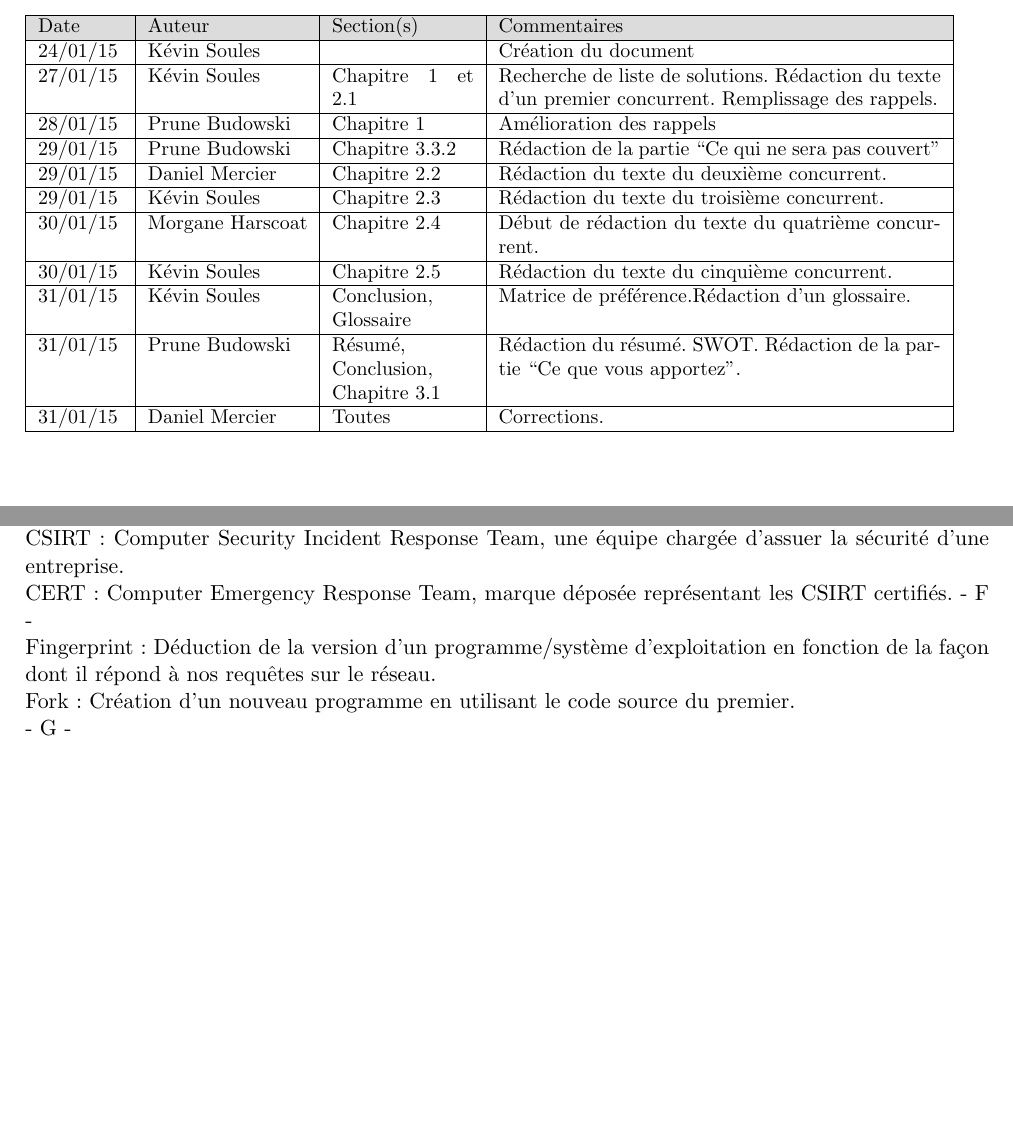
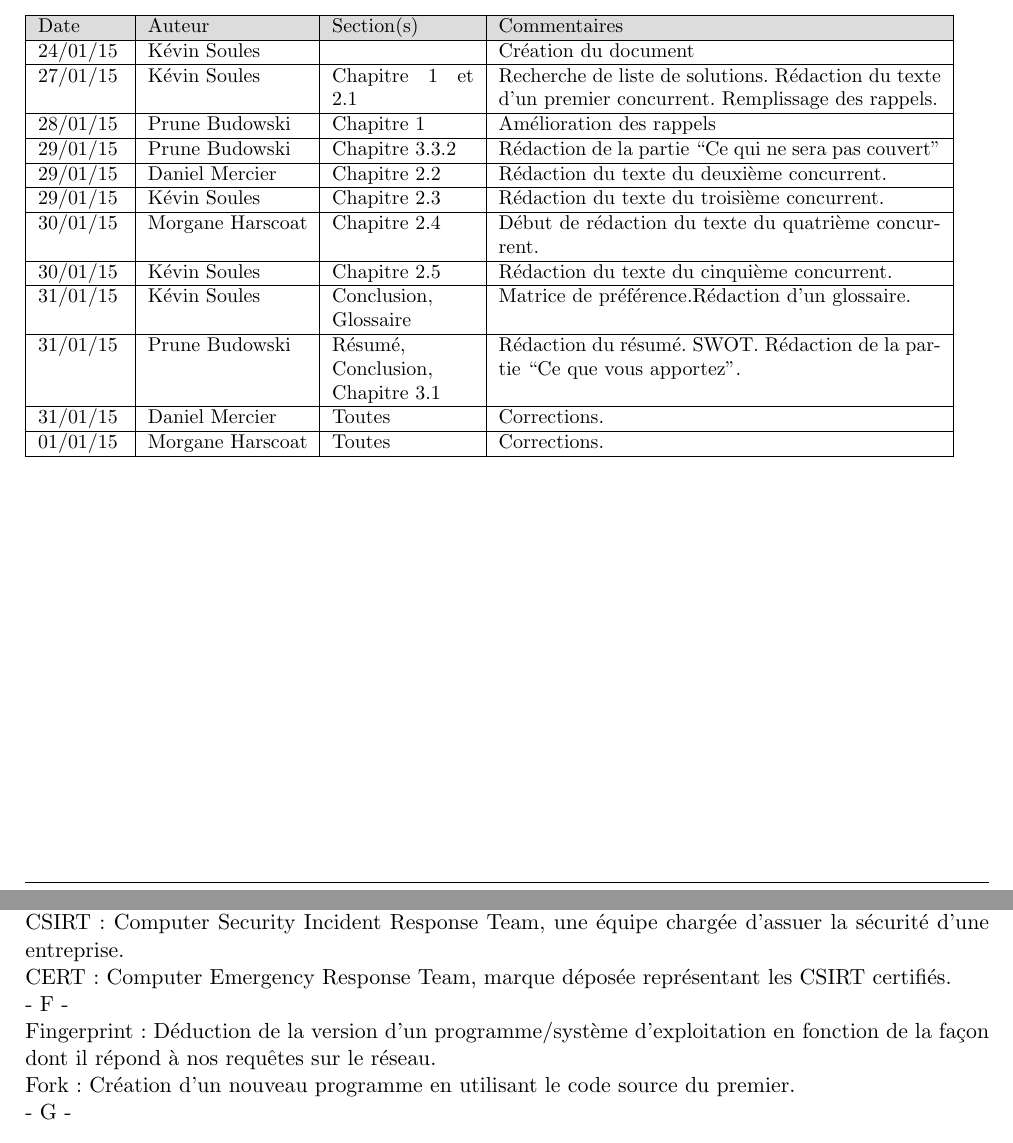
Before and after one commit to vigilate/labeip, a LaTeX thesis (documents/ede/2017_EDE_vigilate.tex, which reads documents/ede/rappel_eip.tex, documents/ede/revisions.tex): two parts of pages 3 and 6 of 16, joined at a grey line, cut so that both start at the same text, the shorter picture padded with empty space. Compiled offline with pdfLaTeX.

Commit message:
add line in revison

```diff
--- a/documents/ede/rappel_eip.tex
+++ b/documents/ede/rappel_eip.tex
@@ -11,7 +11,7 @@ On fournit cependant un outil de scan de programme qui envoie la liste sur notre
 - C -\\
 CVE: Common Vulnerabilities and Exposures, c'est un numéro qui renvoie à la fiche descriptive complète d'une vulnérabilité précise. Exemple: CVE-2013-4343.\\
 CSIRT: Computer Security Incident Response Team, une équipe chargée d'assuer la sécurité d'une entreprise.\\
-CERT: Computer Emergency Response Team, marque déposée représentant les CSIRT certifiés.
+CERT: Computer Emergency Response Team, marque déposée représentant les CSIRT certifiés.\\
 - F -\\
 Fingerprint: Déduction de la version d'un programme/système d'exploitation en fonction de la façon dont il répond à nos requêtes sur le réseau.\\
 Fork: Création d'un nouveau programme en utilisant le code source du premier.\\
--- a/documents/ede/revisions.tex
+++ b/documents/ede/revisions.tex
@@ -27,6 +27,9 @@
 \hline
 31/01/15 & Daniel Mercier & Toutes & Corrections.
 \\
+\hline
+01/01/15 & Morgane Harscoat & Toutes & Corrections.
+\\
   \hline
 \end{tabular}
 \normalsize
```
Also changed, not shown: documents/ede/2017_EDE_vigilate.pdf.
